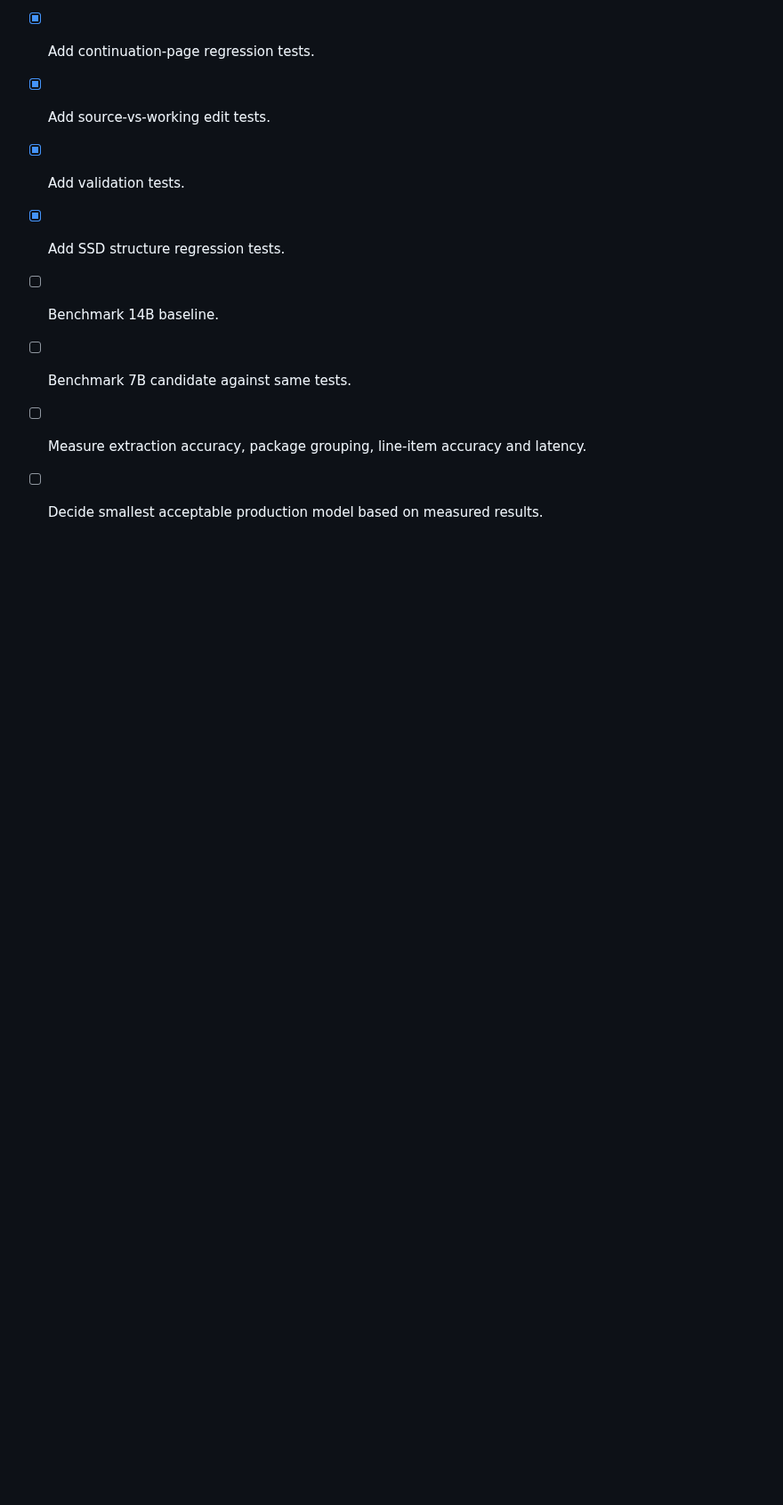
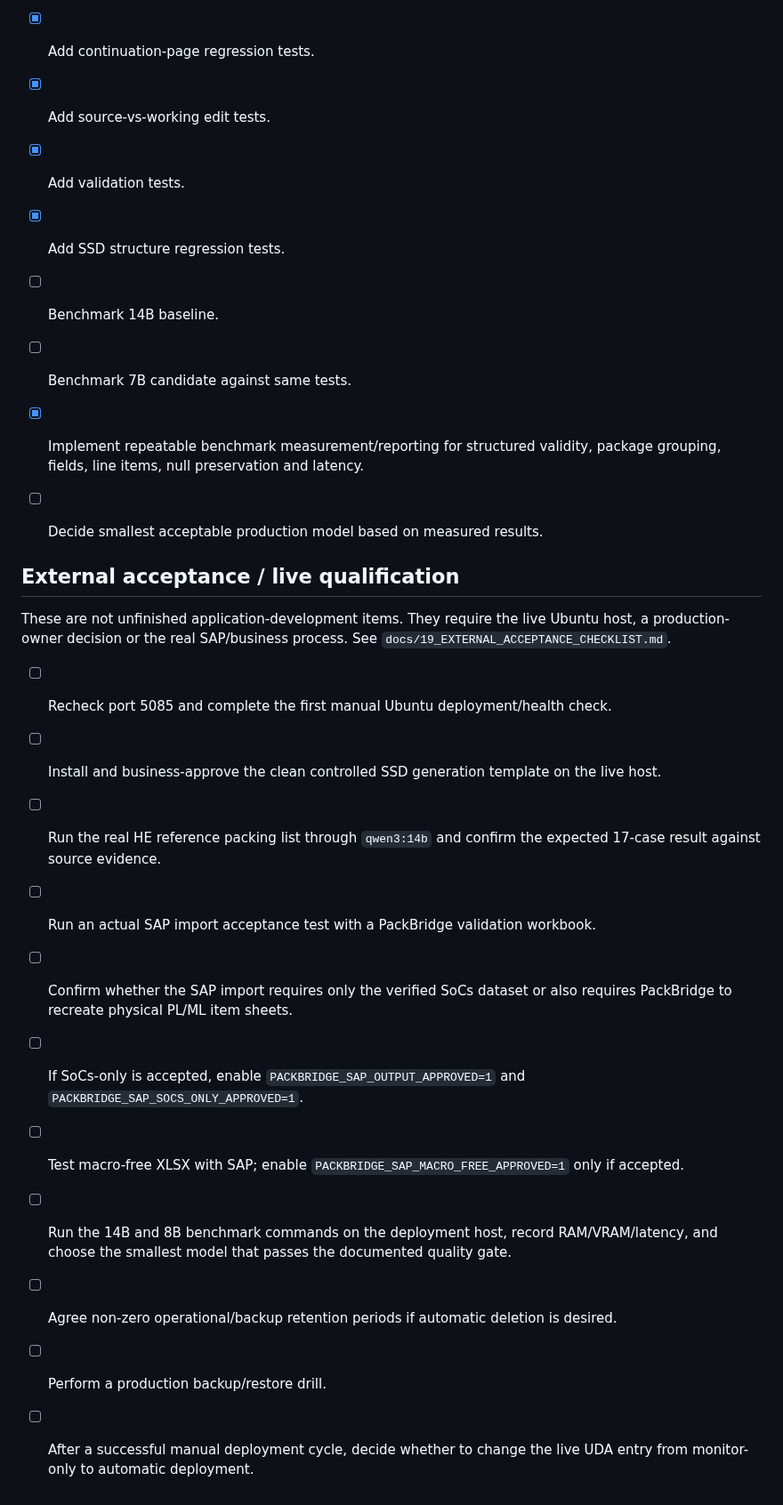
Before and after one commit to zageabb/PackBridge, a Markdown page: TODO.md, the part around one of its changes. Shown at 89% size. Rendered like a GitHub page; blank space fills up the shorter version.

```diff
--- a/TODO.md
+++ b/TODO.md
@@ -172,5 +172,22 @@ This is the working implementation backlog. Keep it updated as features are comp
 - [x] Add SSD structure regression tests.
 - [ ] Benchmark 14B baseline.
 - [ ] Benchmark 7B candidate against same tests.
-- [ ] Measure extraction accuracy, package grouping, line-item accuracy and latency.
+- [x] Implement repeatable benchmark measurement/reporting for structured validity, package grouping, fields, line items, null preservation and latency.
 - [ ] Decide smallest acceptable production model based on measured results.
+
+
+## External acceptance / live qualification
+
+These are not unfinished application-development items. They require the live Ubuntu host, a production-owner decision or the real SAP/business process. See `docs/19_EXTERNAL_ACCEPTANCE_CHECKLIST.md`.
+
+- [ ] Recheck port 5085 and complete the first manual Ubuntu deployment/health check.
+- [ ] Install and business-approve the clean controlled SSD generation template on the live host.
+- [ ] Run the real HE reference packing list through `qwen3:14b` and confirm the expected 17-case result against source evidence.
+- [ ] Run an actual SAP import acceptance test with a PackBridge validation workbook.
+- [ ] Confirm whether the SAP import requires only the verified SoCs dataset or also requires PackBridge to recreate physical PL/ML item sheets.
+- [ ] If SoCs-only is accepted, enable `PACKBRIDGE_SAP_OUTPUT_APPROVED=1` and `PACKBRIDGE_SAP_SOCS_ONLY_APPROVED=1`.
+- [ ] Test macro-free XLSX with SAP; enable `PACKBRIDGE_SAP_MACRO_FREE_APPROVED=1` only if accepted.
+- [ ] Run the 14B and 8B benchmark commands on the deployment host, record RAM/VRAM/latency, and choose the smallest model that passes the documented quality gate.
+- [ ] Agree non-zero operational/backup retention periods if automatic deletion is desired.
+- [ ] Perform a production backup/restore drill.
+- [ ] After a successful manual deployment cycle, decide whether to change the live UDA entry from monitor-only to automatic deployment.
```
Also changed, not shown: other parts of TODO.md (+18 -18 lines).
